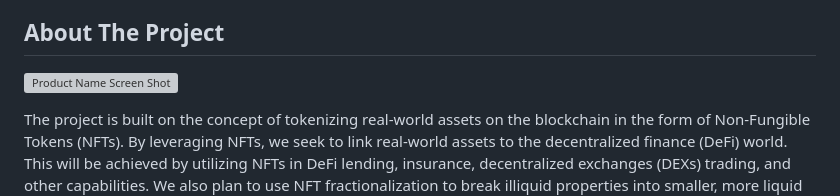
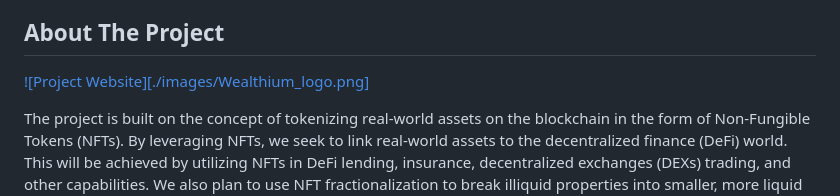
Before and after one commit to njiti/Wealthium, a Markdown page: README.md, the part around the change. GitHub-like rendering; grey boxes are pictures that could not be loaded.

```diff
--- a/README.md
+++ b/README.md
@@ -77,7 +77,7 @@
 <!-- ABOUT THE PROJECT -->
 ## About The Project
 
-[![Product Name Screen Shot][product-screenshot]](https://example.com)
+[![Project Website][./images/Wealthium_logo.png]](https://tegveerg.georgetown.domains/Wealthium/)
 
 The project is built on the concept of tokenizing real-world assets on the blockchain in the form of Non-Fungible Tokens (NFTs). By leveraging NFTs, we seek to link real-world assets to the decentralized finance (DeFi) world. This will be achieved by utilizing NFTs in DeFi lending, insurance, decentralized exchanges (DEXs) trading, and other capabilities. We also plan to use NFT fractionalization to break illiquid properties into smaller, more liquid components. We hope to bridge the gap between physical and digital assets through these strategies to create a powerful and unified market. Some assets we intend to look into are stocks, real estate properties,vehicles,art,bonds,mutual funds,trademarks,copyrights,inventory,patemts,furniture etc.
 
```
